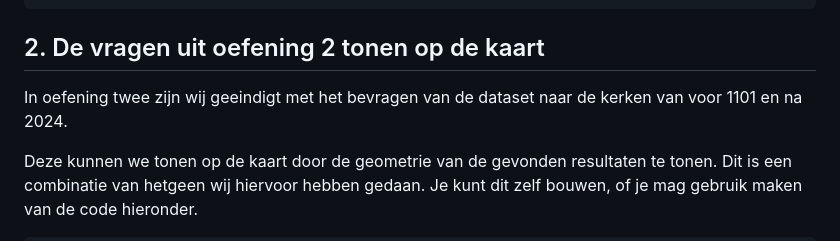
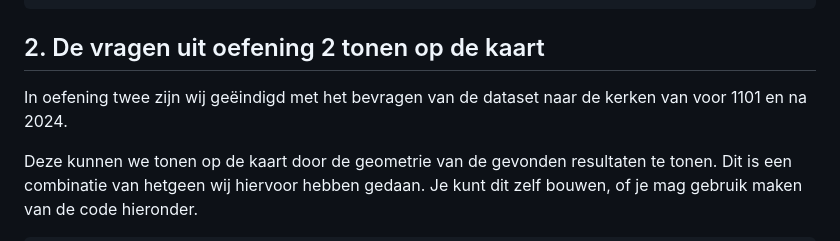
Before and after one commit to Geonovum/ogc-api-workshops, a Markdown page: LD workshop/beginner_oefening/oefening_3.md, the part around the change. GitHub-like rendering.

```diff
--- a/LD workshop/beginner_oefening/oefening_3.md
+++ b/LD workshop/beginner_oefening/oefening_3.md
@@ -53,7 +53,7 @@ select ?s ?wkt where {
 
 ## 2. De vragen uit oefening 2 tonen op de kaart
 
-In oefening twee zijn wij geeindigt met het bevragen van de dataset naar de kerken van voor 1101 en na 2024.
+In oefening twee zijn wij geëindigd met het bevragen van de dataset naar de kerken van voor 1101 en na 2024.
 
 Deze kunnen we tonen op de kaart door de geometrie van de gevonden resultaten te tonen. Dit is een combinatie van hetgeen wij hiervoor hebben gedaan. Je kunt dit zelf bouwen, of je mag gebruik maken van de code hieronder.
 
```
